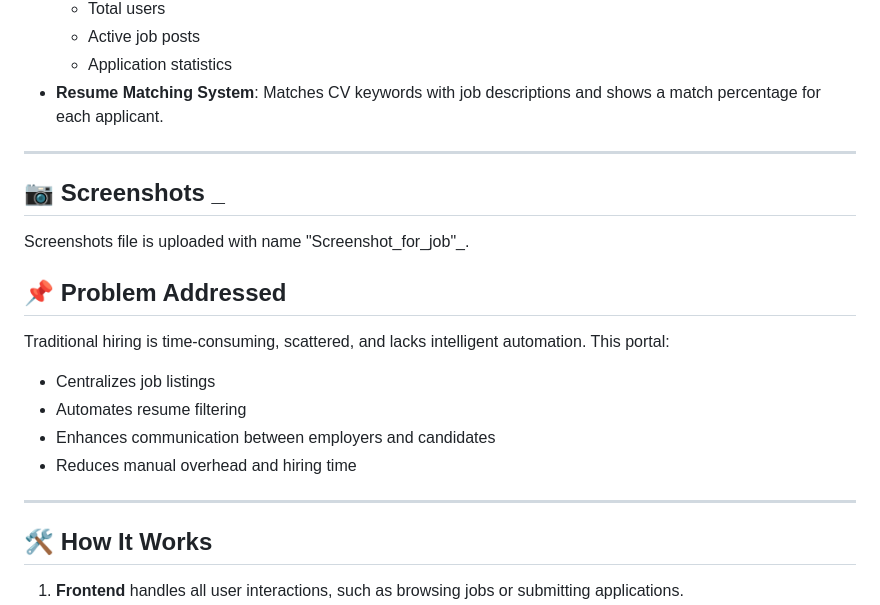
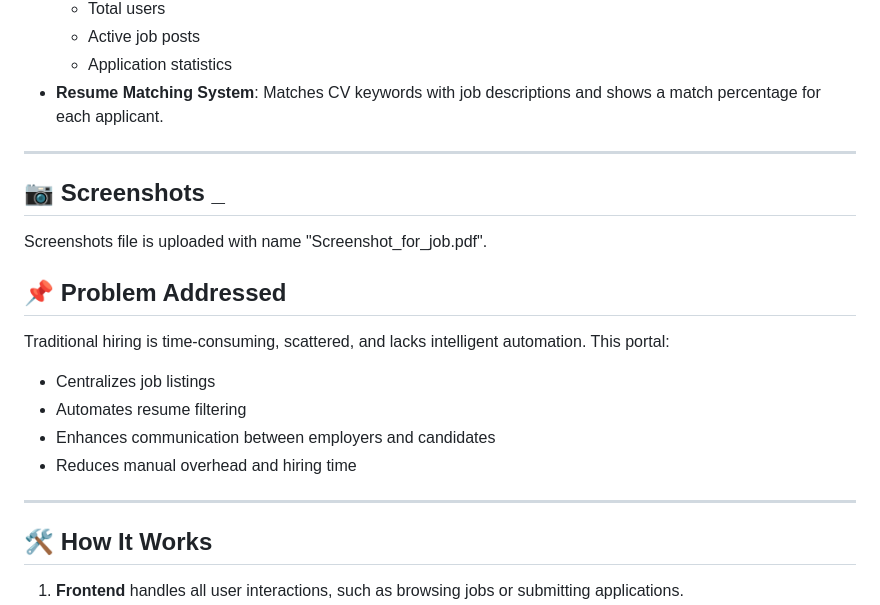
Before and after one commit to Ashvini8879/Online-Job-Portal-Application, a Markdown page: README.md, the part around one of its changes. Rendered like a GitHub page.

```diff
--- a/README.md
+++ b/README.md
@@ -48,8 +51,11 @@ A web-based job portal developed using **ASP.NET** and **SQL Server**, designed
 ---
 
 
+
+
 ## 📷 Screenshots _
-Screenshots file is uploaded with name "Screenshot_for_job"_.
+Screenshots file is uploaded with name "Screenshot_for_job.pdf".
+
 
 
 
@@ -64,6 +70,7 @@ Traditional hiring is time-consuming, scattered, and lacks intelligent automatio
 ---
 
 
+
 ## 🛠️ How It Works
 
 1. **Frontend** handles all user interactions, such as browsing jobs or submitting applications.
```
Also changed, not shown: other parts of README.md (+6 -0 lines).
